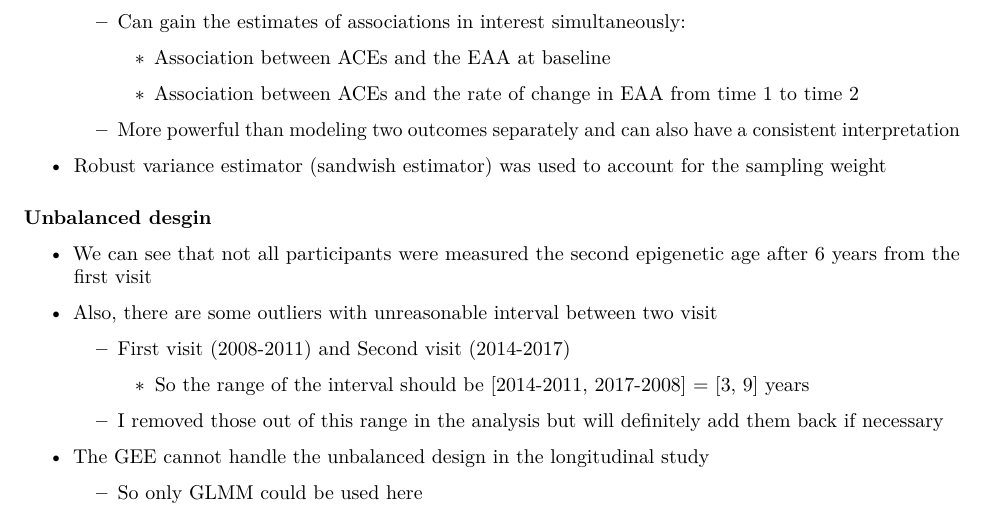
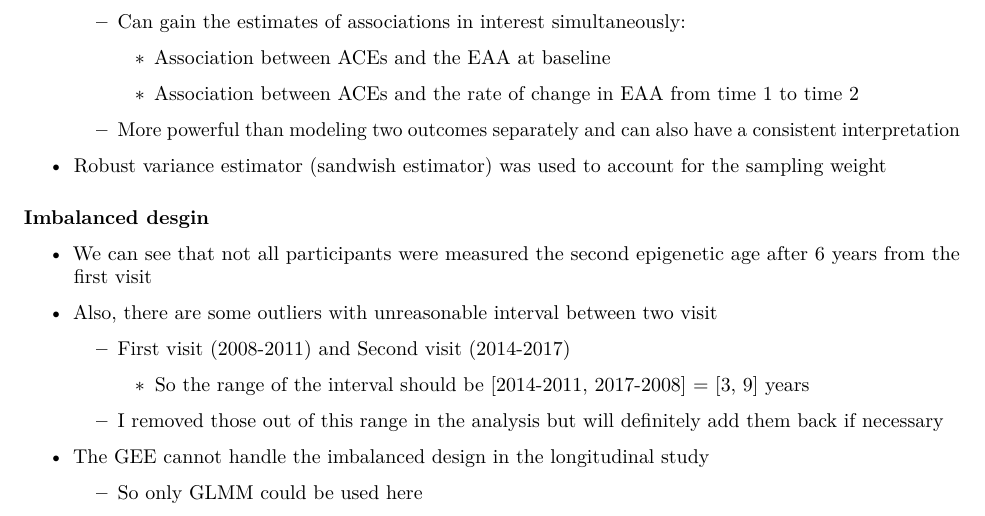
Before and after one commit to yinxian-chen/SOL_ACE, an R Markdown document (SOL_ACE.Rmd): part of page 2 of 6, cut so that both start at the same text. Rendered offline with R 4.5, knitr and Pandoc, then LaTeX, with nearby package versions; some code elsewhere in the file could not run offline.

Commit message:
Change the spelling

```diff
--- a/SOL_ACE.Rmd
+++ b/SOL_ACE.Rmd
@@ -258,7 +258,7 @@ result.summary<-function(data, exposure, covar="normal") {
 
   - Robust variance estimator (sandwish estimator) was used to account for the sampling weight
 
-#### Unbalanced desgin
+#### Imbalanced desgin
 
   - We can see that not all participants were measured the second epigenetic age after 6 years from the first visit
 
@@ -270,7 +270,7 @@ result.summary<-function(data, exposure, covar="normal") {
 
     - I removed those out of this range in the analysis but will definitely add them back if necessary
 
-  - The GEE cannot handle the unbalanced design in the longitudinal study
+  - The GEE cannot handle the imbalanced design in the longitudinal study
 
     - So only GLMM could be used here
 
```
Also changed, not shown: SOL_ACE.Rmd (1 more changed lines).
